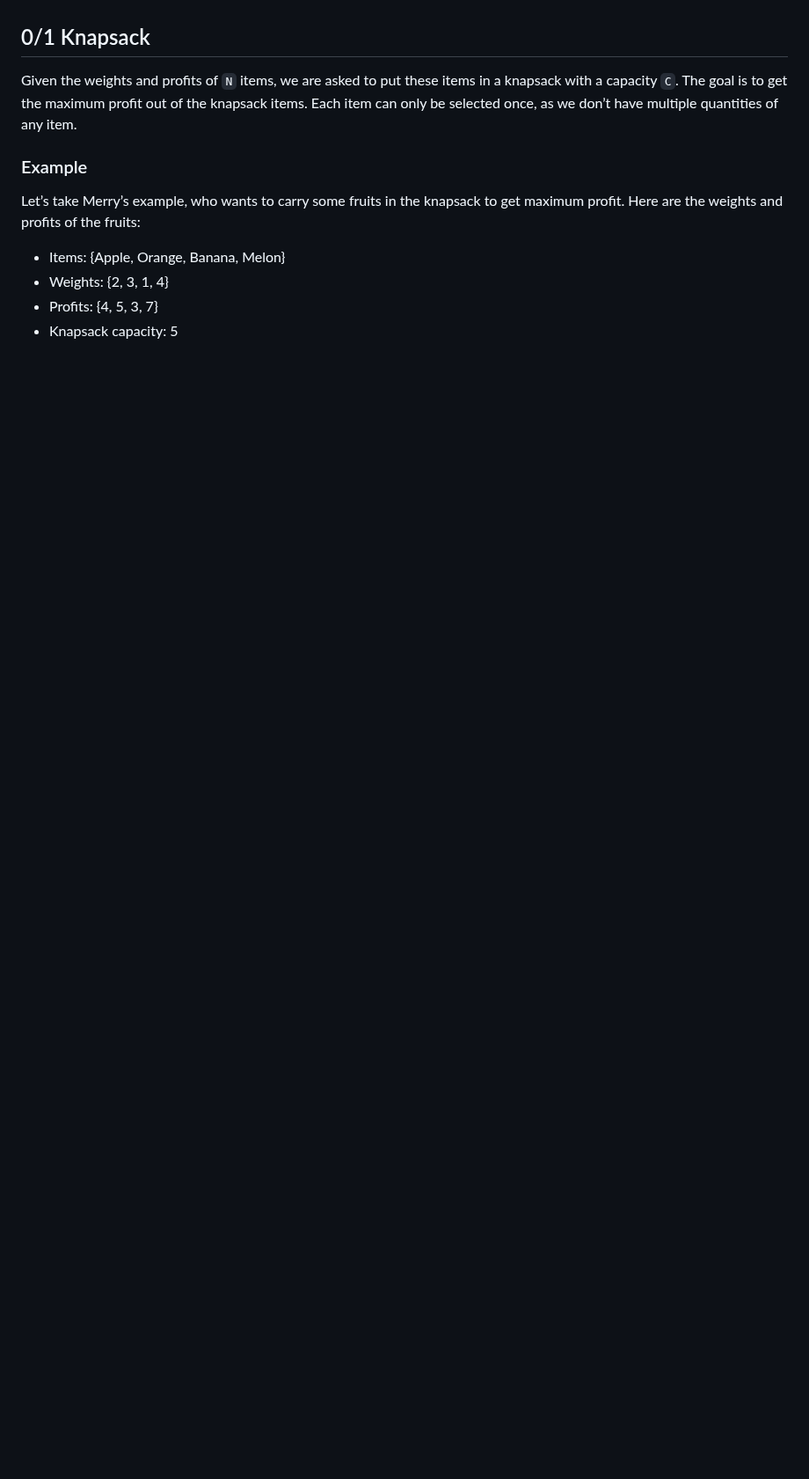
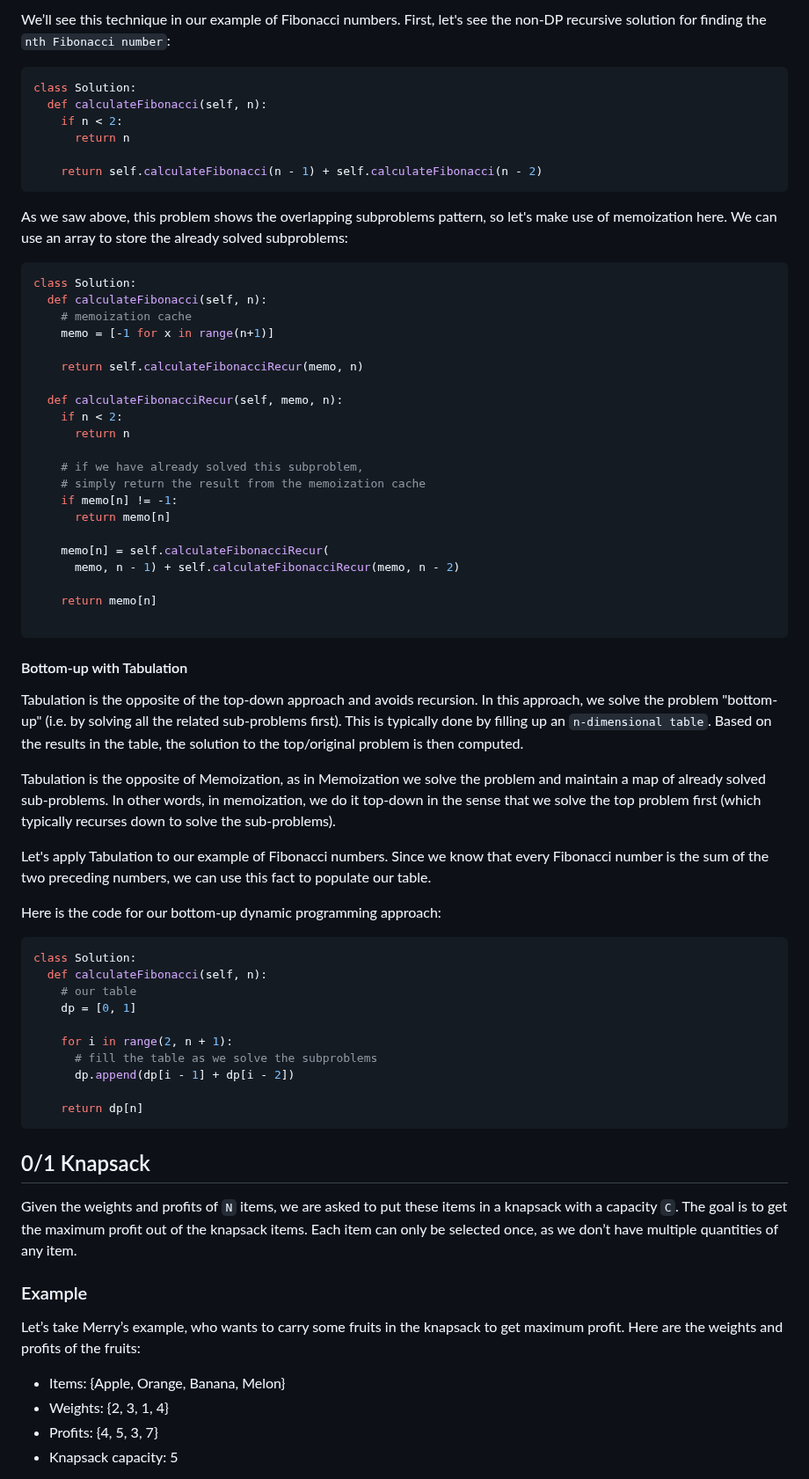
Before and after one commit to tizianocitro/ds-and-algo, a Markdown page: patterns/01_knapsack/README.md, the part around one of its changes. Shown at 88% size. Rendered like a GitHub page; blank space fills up the shorter version.

Commit message:
docs: improved dp readme

````diff
--- a/patterns/01_knapsack/README.md
+++ b/patterns/01_knapsack/README.md
@@ -6,3 +49,62 @@ In this pattern, there is a set of problems that helps in developing an understa
+We’ll see this technique in our example of Fibonacci numbers. First, let's see the non-DP recursive solution for finding the `nth Fibonacci number`:
+
+```python
+class Solution:
+  def calculateFibonacci(self, n):
+    if n < 2:
+      return n
+
+    return self.calculateFibonacci(n - 1) + self.calculateFibonacci(n - 2)
+```
+
+As we saw above, this problem shows the overlapping subproblems pattern, so let's make use of memoization here. We can use an array to store the already solved subproblems:
+
+```python
+class Solution:
+  def calculateFibonacci(self, n):
+    # memoization cache
+    memo = [-1 for x in range(n+1)]
+
+    return self.calculateFibonacciRecur(memo, n)
+
+  def calculateFibonacciRecur(self, memo, n):
+    if n < 2:
+      return n
+
+    # if we have already solved this subproblem,
+    # simply return the result from the memoization cache
+    if memo[n] != -1:
+      return memo[n]
+
+    memo[n] = self.calculateFibonacciRecur(
+      memo, n - 1) + self.calculateFibonacciRecur(memo, n - 2)
+
+    return memo[n]
+
+```
+
+#### Bottom-up with Tabulation
+
+Tabulation is the opposite of the top-down approach and avoids recursion. In this approach, we solve the problem "bottom-up" (i.e. by solving all the related sub-problems first). This is typically done by filling up an `n-dimensional table`. Based on the results in the table, the solution to the top/original problem is then computed.
+
+Tabulation is the opposite of Memoization, as in Memoization we solve the problem and maintain a map of already solved sub-problems. In other words, in memoization, we do it top-down in the sense that we solve the top problem first (which typically recurses down to solve the sub-problems).
+
+Let's apply Tabulation to our example of Fibonacci numbers. Since we know that every Fibonacci number is the sum of the two preceding numbers, we can use this fact to populate our table.
+
+Here is the code for our bottom-up dynamic programming approach:
+
+```python
+class Solution:
+  def calculateFibonacci(self, n):
+    # our table
+    dp = [0, 1]
+
+    for i in range(2, n + 1):
+      # fill the table as we solve the subproblems
+      dp.append(dp[i - 1] + dp[i - 2])
+
+    return dp[n]
+```
 
 ## 0/1 Knapsack
 
````
Also changed, not shown: other parts of patterns/01_knapsack/README.md (+43 -0 lines), assets/fib_dp.png (added).
